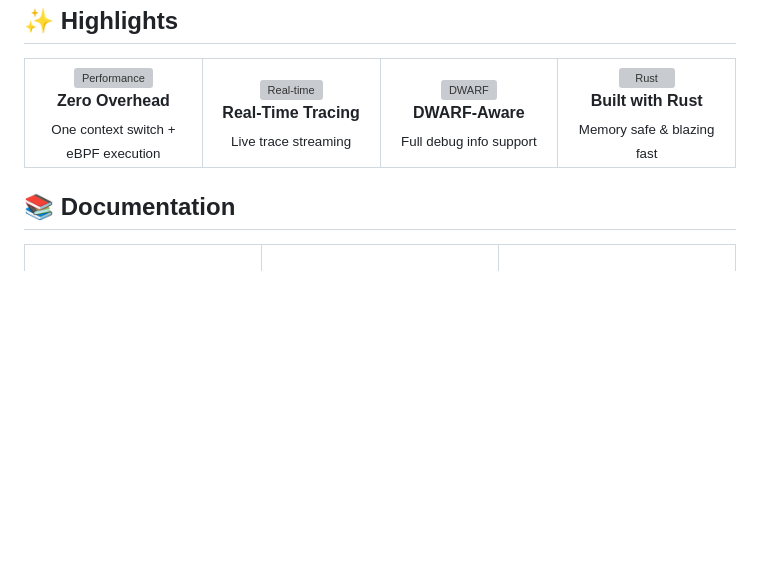
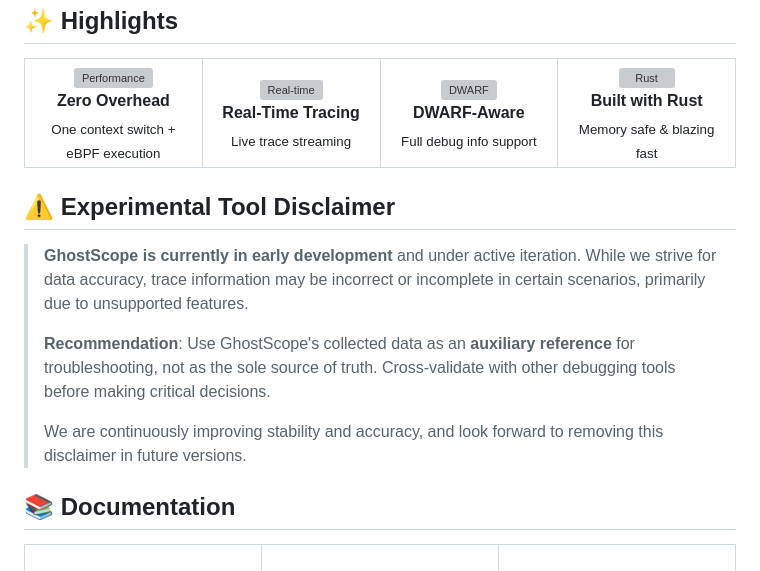
Before and after one commit to swananan/ghostscope, a Markdown page: README.md, the part around the change. GitHub-like rendering; blank space fills up the shorter version; grey boxes are pictures that could not be loaded.

Commit message:
docs: add experimental tool disclaimer to README

```diff
--- a/README.md
+++ b/README.md
@@ -91,6 +91,14 @@ GhostScope transforms compiled binaries into observable systems. Place trace poi
   </table>
 </div>
 
+## ⚠️ Experimental Tool Disclaimer
+
+> **GhostScope is currently in early development** and under active iteration. While we strive for data accuracy, trace information may be incorrect or incomplete in certain scenarios, primarily due to unsupported features.
+>
+> **Recommendation**: Use GhostScope's collected data as an **auxiliary reference** for troubleshooting, not as the sole source of truth. Cross-validate with other debugging tools before making critical decisions.
+>
+> We are continuously improving stability and accuracy, and look forward to removing this disclaimer in future versions.
+
 ## 📚 Documentation
 
 <table>
```
Also changed, not shown: README-zh.md (+8 -0 lines).
